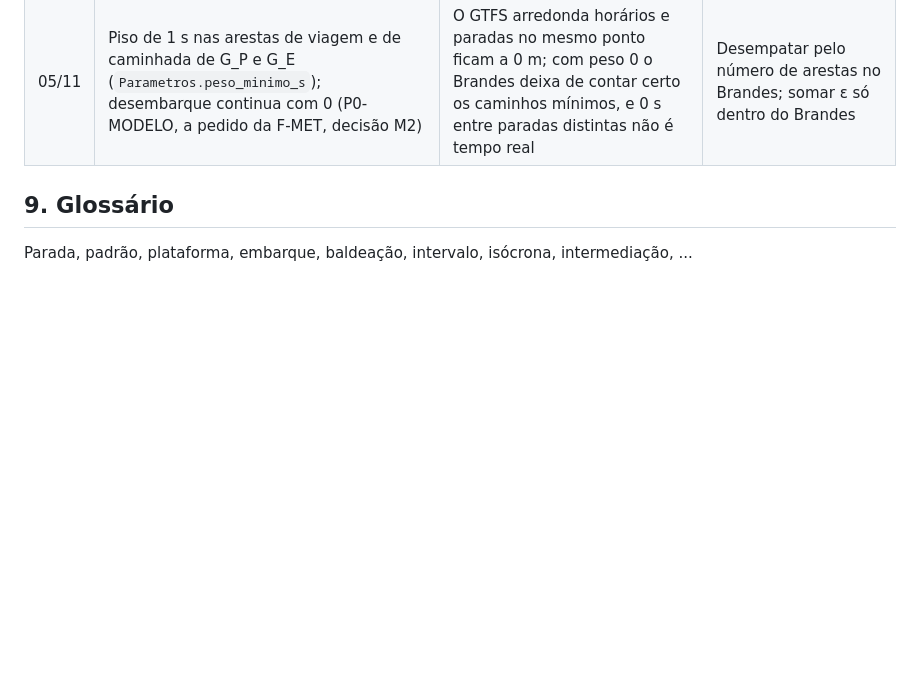
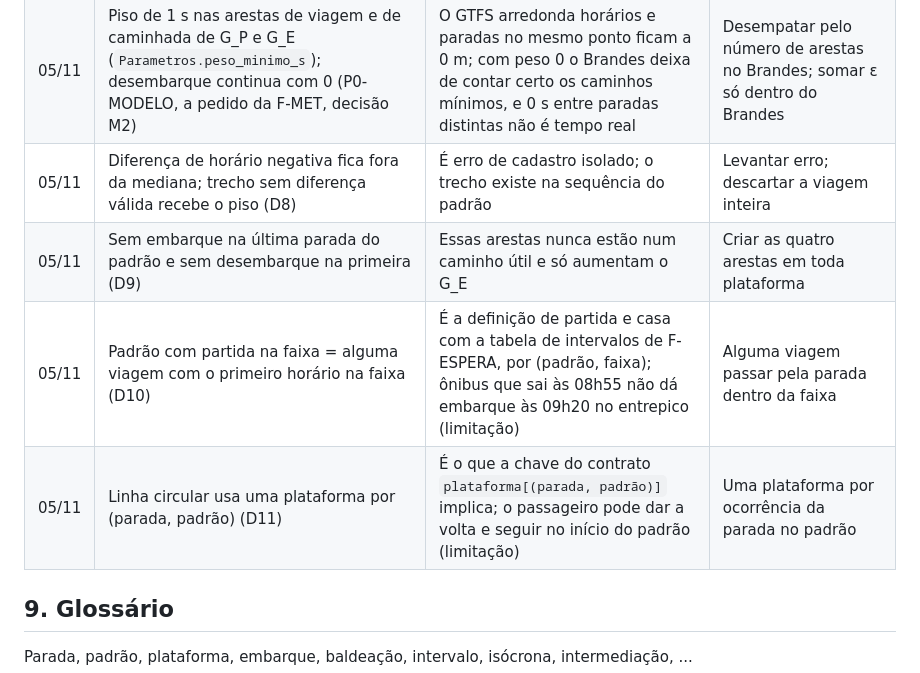
Before and after one commit to henriquegdc/grafos-transporte-bh, a Markdown page: docs/GUIA.md, the part around the change. Rendered like a GitHub page; blank space fills up the shorter version.

```diff
--- a/docs/GUIA.md
+++ b/docs/GUIA.md
@@ -120,6 +120,10 @@ As referências "seção N" apontam para `docs/fontes/plano-de-projeto.md` ou pa
 | 03/11 | Relatório com uma seção por arquivo, seções de feature incluídas sozinhas por `\InputIfFileExists` e `\pendente` para o que falta (P0-AVAL) | Cada dono edita só o seu arquivo, sem conflito de merge e sem mexer no `main.tex`; o que falta fica visível no PDF | Um `main.tex` único editado por todos |
 | 03/11 | Relatório compilado com `latexmk` para `relatorio/build/`, fora do Git; PDF versionado só na entrega (P0-AVAL) | Arquivos gerados não poluem o histórico nem causam conflito | Versionar o PDF a cada mudança |
 | 05/11 | Piso de 1 s nas arestas de viagem e de caminhada de G_P e G_E (`Parametros.peso_minimo_s`); desembarque continua com 0 (P0-MODELO, a pedido da F-MET, decisão M2) | O GTFS arredonda horários e paradas no mesmo ponto ficam a 0 m; com peso 0 o Brandes deixa de contar certo os caminhos mínimos, e 0 s entre paradas distintas não é tempo real | Desempatar pelo número de arestas no Brandes; somar ε só dentro do Brandes |
+| 05/11 | Diferença de horário negativa fica fora da mediana; trecho sem diferença válida recebe o piso (D8) | É erro de cadastro isolado; o trecho existe na sequência do padrão | Levantar erro; descartar a viagem inteira |
+| 05/11 | Sem embarque na última parada do padrão e sem desembarque na primeira (D9) | Essas arestas nunca estão num caminho útil e só aumentam o G_E | Criar as quatro arestas em toda plataforma |
+| 05/11 | Padrão com partida na faixa = alguma viagem com o primeiro horário na faixa (D10) | É a definição de partida e casa com a tabela de intervalos de F-ESPERA, por (padrão, faixa); ônibus que sai às 08h55 não dá embarque às 09h20 no entrepico (limitação) | Alguma viagem passar pela parada dentro da faixa |
+| 05/11 | Linha circular usa uma plataforma por (parada, padrão) (D11) | É o que a chave do contrato `plataforma[(parada, padrão)]` implica; o passageiro pode dar a volta e seguir no início do padrão (limitação) | Uma plataforma por ocorrência da parada no padrão |
 
 ## 9. Glossário
 Parada, padrão, plataforma, embarque, baldeação, intervalo, isócrona, intermediação, ...
```
Also changed, not shown: docs/fontes/modelagem.md (+4 -0 lines), 1 other file.
